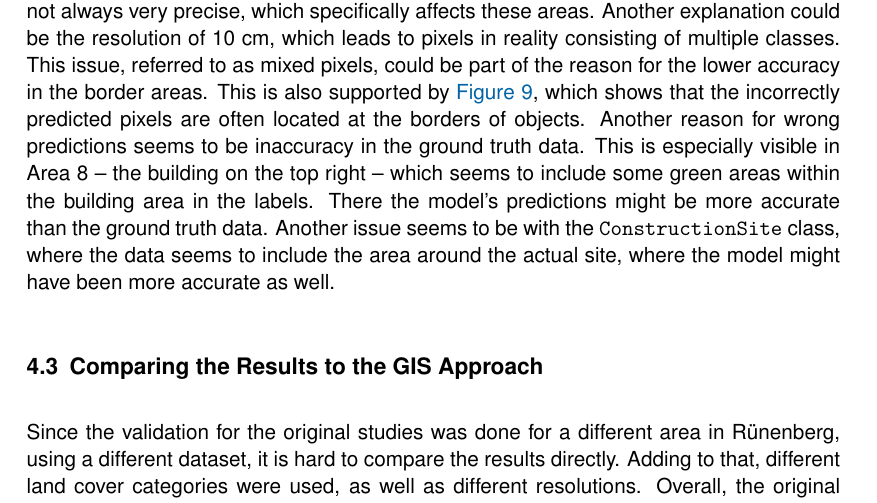
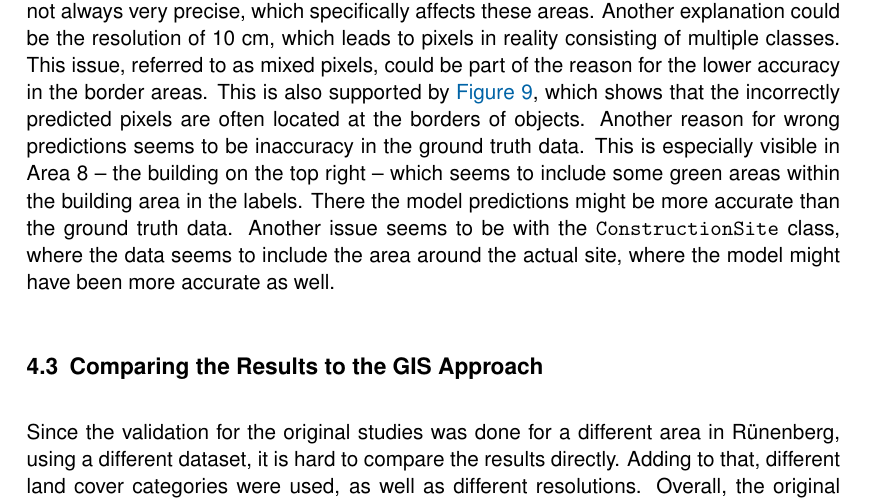
Before and after one commit to juliankraft/TermPaper2_RasterClassification, a LaTeX document (LaTeX/main.tex, which reads LaTeX/sections/04_discussion.tex): part of page 21 of 25, cut so that both start at the same text. Compiled offline with pdfLaTeX.

Commit message:
spell check

```diff
--- a/LaTeX/sections/04_discussion.tex
+++ b/LaTeX/sections/04_discussion.tex
@@ -59,7 +59,7 @@ which shows that the incorrectly predicted pixels are often located at the borde
 of objects. Another reason for wrong predictions seems to be inaccuracy in the
 ground truth data. This is especially visible in Area 8 -- the building on the
 top right -- which seems to include some green areas within the building area in the labels.
-There the model’s predictions might be more accurate than the ground truth data.
+There the model predictions might be more accurate than the ground truth data.
 Another issue seems to be with the \texttt{ConstructionSite} class, where the
 data seems to include the area around the actual site, where the model might have been
 more accurate as well.
```
Also changed, not shown: 1 other file.
